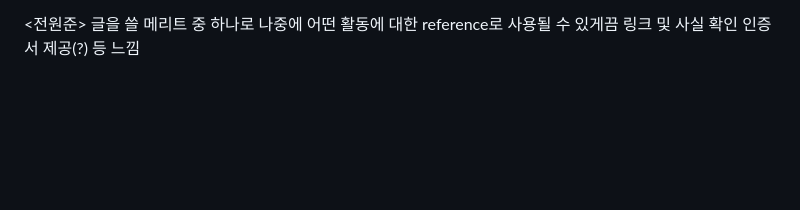
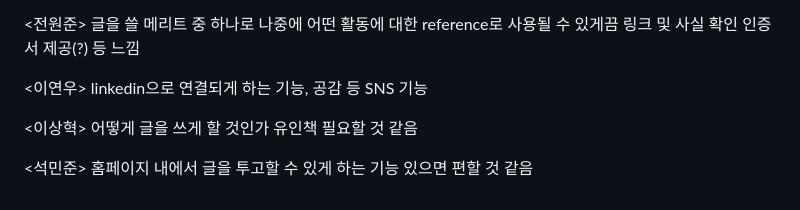
Before and after one commit to rameelee/SNUTI_log, a Markdown page: SNUTI log Feedback.md, the part around the change. Drawn GitHub-style; blank space fills up the shorter version.

```diff
--- a/SNUTI log Feedback.md
+++ b/SNUTI log Feedback.md
@@ -64,3 +64,12 @@ SNUTI into future에서 홍보 가능
 
 <전원준>
 글을 쓸 메리트 중 하나로 나중에 어떤 활동에 대한 reference로 사용될 수 있게끔 링크 및 사실 확인 인증서 제공(?) 등 느낌
+
+<이연우>
+linkedin으로 연결되게 하는 기능, 공감 등 SNS 기능
+
+<이상혁>
+어떻게 글을 쓰게 할 것인가 유인책 필요할 것 같음
+
+<석민준>
+홈페이지 내에서 글을 투고할 수 있게 하는 기능 있으면 편할 것 같음
```
